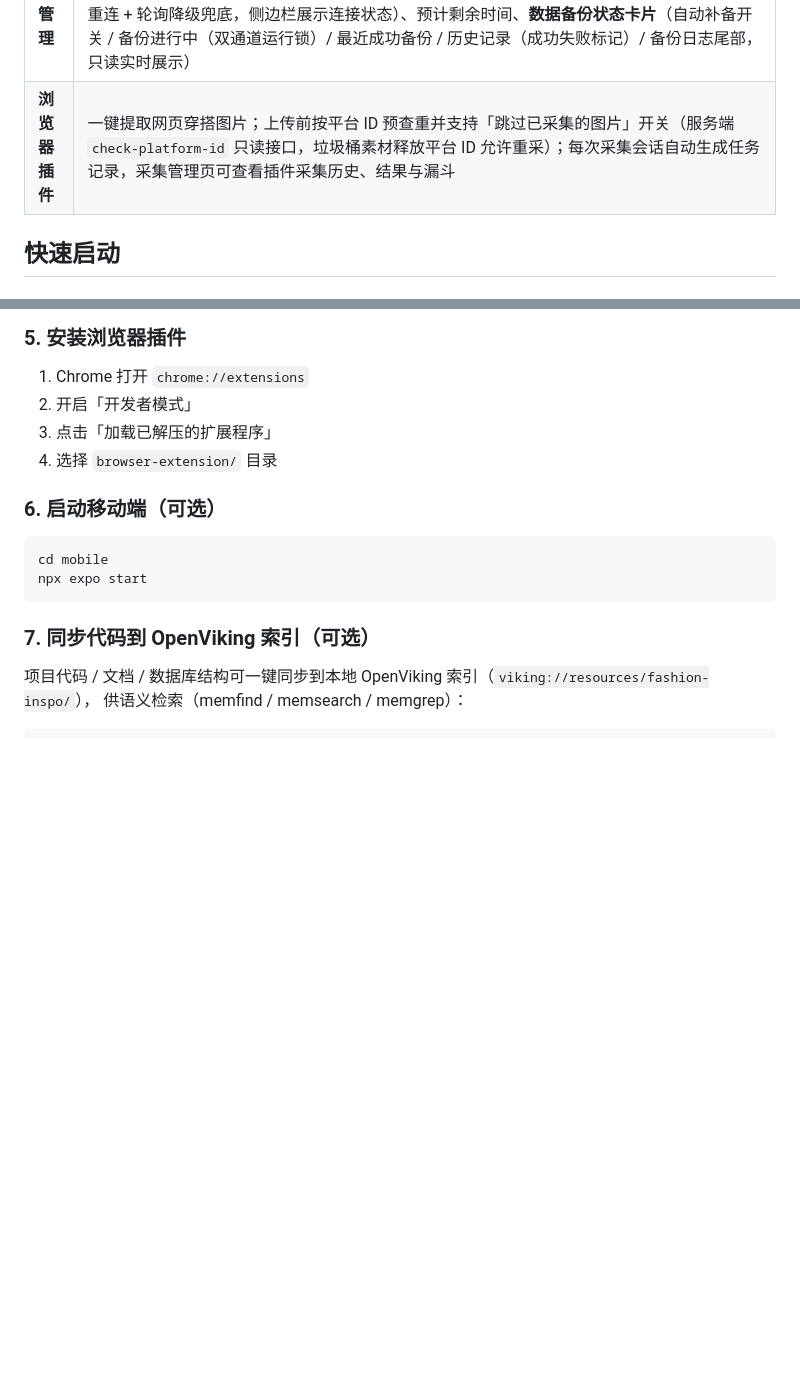
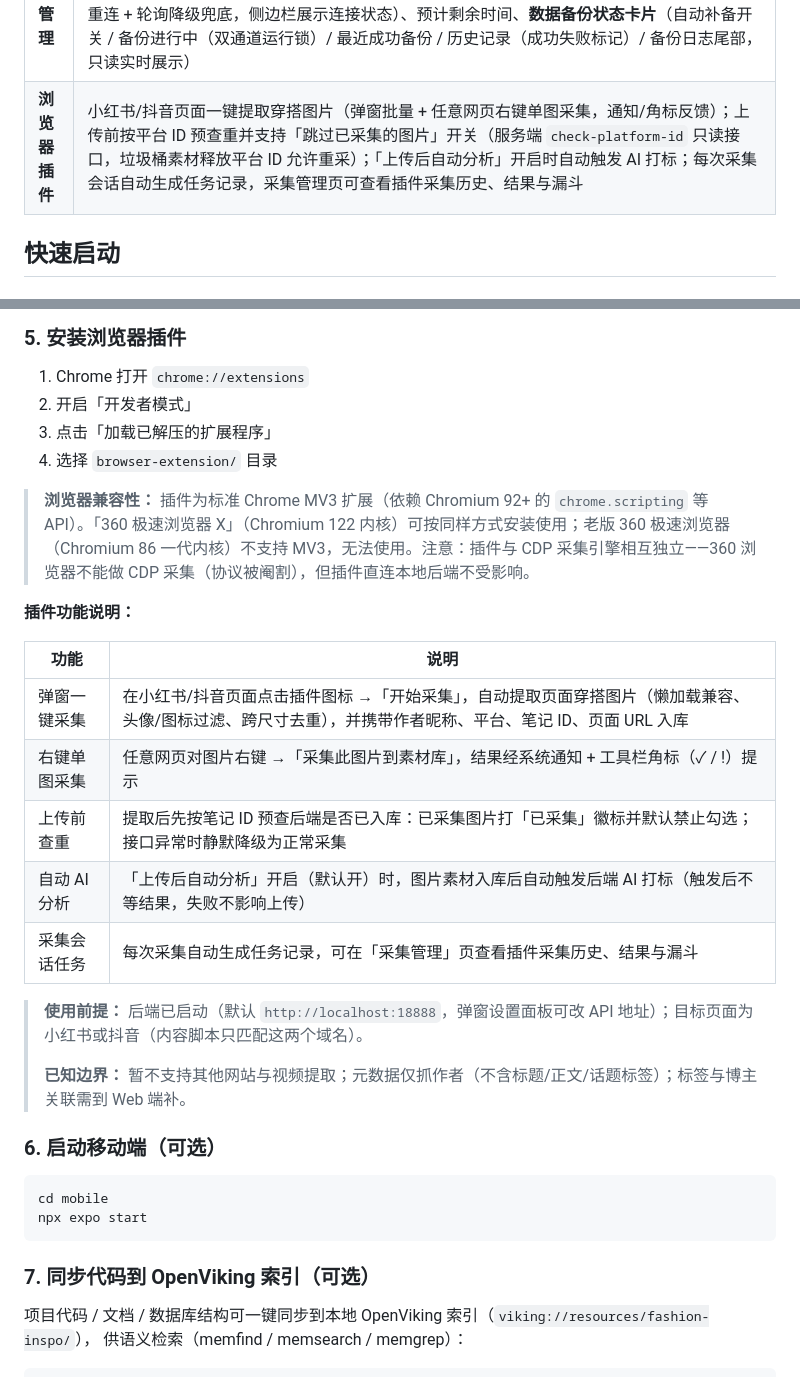
Before and after one commit to juemie233/ai-fashion-inspo, a Markdown page: README.md, 2 parts joined by grey strips. GitHub-like rendering; blank space fills up the shorter version.

Commit message:
docs: README 补充浏览器插件功能说明——弹窗批量采集/右键单图采集/上传前查重/自动 AI 分析/采集会话任务五项功能表，360 极速 X（Chromium 122）可装用而老版极速（86 内核）不支持的兼容性说明，使用前提与已知边界；功能概览表同步（英文版为翻译产物，待拉取 qwen2.5:7b 后执行 translate_docs.py 再生成）

```diff
--- a/README.md
+++ b/README.md
@@ -102,7 +102,7 @@ chrome_debug_port: int = 9222
 | **素材管理** | 按小菜单分区的管理后台（子页面状态经 URL 持久化，刷新保持）：概览（统计/分布/最大文件）、疑似 AI 复核（勾选后批量删除或重新标记为非 AI，悬停卡片点 👁 浏览详情）、批量清理（无标签/分析失败）、数据完整性检查、重复文件检测与去重、近似重复检测（感知哈希分组 + 全库随机抽样 + 并排预览 + 人工确认删除，哈希缓存渐进补齐后秒级扫描）、向量化回填（一键补全缺失图像向量）、垃圾桶（软删除素材的恢复/彻底删除/清空，默认不自动回收）、数据洞察（CSV 导出/新增趋势图/人物频次排行/操作审计日志）、**手机图剪裁**（扫描手动上传竖屏截图 → 人工勾选确认 → 一键裁剪状态栏/底部导航栏区域：auto 黑边自动检测 / 固定比例双模式 + 截图特征置信度分级；原图自动备份 + 向量回填；跳过素材支持在素材库中精确定位跳转；裁剪结果与库中素材内容重复时左右对比展示，由用户决定保留哪一张——可物理删除重复素材） |
 | **人物管理** | **穿搭博主 / 职业模特双 Tab 独立管理**（两类已物理拆分为独立表与 API，业务逻辑各自演进）：列表（名称搜索/平台筛选/排序）、新建/编辑/删除（仅无关联素材时可删）、热门排行、风格画像（高频标签/类别分布/趋势）、**IP 属地统计**（按属地聚合博主数/素材数）、素材关联（详情页按博主/模特分区块搜索添加/解除）、**博主 CSV 导入**（按小红书号 upsert）、**模特照片组**（选择文件夹整组导入到选定模特、照片组浏览/灯箱/删除、组内 SHA-256 去重）、**博主 人脸特征注册**（上传正脸照片 与/或 从已关联素材中选图，两种来源合计 1~5 张，注册/重新注册，素材人脸自动匹配依赖此特征库；职业模特无此人脸能力）、**人物组（博主跨平台绑定）**（同一现实人物在抖音/小红书各有账号时绑定为同一人——如小红书「Fox_」与「多多」：列表同组折叠为一条主账号（素材数最多者，可手动指定默认展示位）并带多平台徽标，展开可见组内各账号及其素材，详情页可绑定/解绑/切主，账号记录全部保留、按平台采集不受影响） |
 | **任务管理** | 聚合任务队列与采集任务统一查看：分页/状态与类型筛选（类型中文映射 + 图标 + 颜色区分：批量分析/质量审核/批量删除/近似重复检测删除/采集/向量回填）、进度条与完成统计（向量/删除/审核明细）、取消排队任务、失败采集一键重试、**任务进度 WebSocket 实时推送**（断线自动重连 + 轮询降级兜底，侧边栏展示连接状态）、预计剩余时间、**数据备份状态卡片**（自动补备开关 / 备份进行中（双通道运行锁）/ 最近成功备份 / 历史记录（成功失败标记）/ 备份日志尾部，只读实时展示） |
-| **浏览器插件** | 一键提取网页穿搭图片；上传前按平台 ID 预查重并支持「跳过已采集的图片」开关（服务端 `check-platform-id` 只读接口，垃圾桶素材释放平台 ID 允许重采）；每次采集会话自动生成任务记录，采集管理页可查看插件采集历史、结果与漏斗 |
+| **浏览器插件** | 小红书/抖音页面一键提取穿搭图片（弹窗批量 + 任意网页右键单图采集，通知/角标反馈）；上传前按平台 ID 预查重并支持「跳过已采集的图片」开关（服务端 `check-platform-id` 只读接口，垃圾桶素材释放平台 ID 允许重采）；「上传后自动分析」开启时自动触发 AI 打标；每次采集会话自动生成任务记录，采集管理页可查看插件采集历史、结果与漏斗 |
 
 ## 快速启动
 
@@ -213,6 +213,23 @@ VITE_BACKEND_URL=http://localhost:18888  # 后端 API 地址
 2. 开启「开发者模式」
 3. 点击「加载已解压的扩展程序」
 4. 选择 `browser-extension/` 目录
+
+> **浏览器兼容性：** 插件为标准 Chrome MV3 扩展（依赖 Chromium 92+ 的 `chrome.scripting` 等 API）。「360 极速浏览器 X」（Chromium 122 内核）可按同样方式安装使用；老版 360 极速浏览器（Chromium 86 一代内核）不支持 MV3，无法使用。注意：插件与 CDP 采集引擎相互独立——360 浏览器不能做 CDP 采集（协议被阉割），但插件直连本地后端不受影响。
+
+**插件功能说明：**
+
+| 功能 | 说明 |
+| ------ | ------ |
+| 弹窗一键采集 | 在小红书/抖音页面点击插件图标 →「开始采集」，自动提取页面穿搭图片（懒加载兼容、头像/图标过滤、跨尺寸去重），并携带作者昵称、平台、笔记 ID、页面 URL 入库 |
+| 右键单图采集 | 任意网页对图片右键 →「采集此图片到素材库」，结果经系统通知 + 工具栏角标（✓ / !）提示 |
+| 上传前查重 | 提取后先按笔记 ID 预查后端是否已入库：已采集图片打「已采集」徽标并默认禁止勾选；接口异常时静默降级为正常采集 |
+| 自动 AI 分析 | 「上传后自动分析」开启（默认开）时，图片素材入库后自动触发后端 AI 打标（触发后不等结果，失败不影响上传） |
+| 采集会话任务 | 每次采集自动生成任务记录，可在「采集管理」页查看插件采集历史、结果与漏斗 |
+
+> **使用前提：** 后端已启动（默认 `http://localhost:18888`，弹窗设置面板可改 API 地址）；目标页面为小红书或抖音（内容脚本只匹配这两个域名）。
+>
+> **已知边界：** 暂不支持其他网站与视频提取；元数据仅抓作者（不含标题/正文/话题标签）；标签与博主关联需到 Web 端补。
+
 
 ### 6. 启动移动端（可选）
 
```
